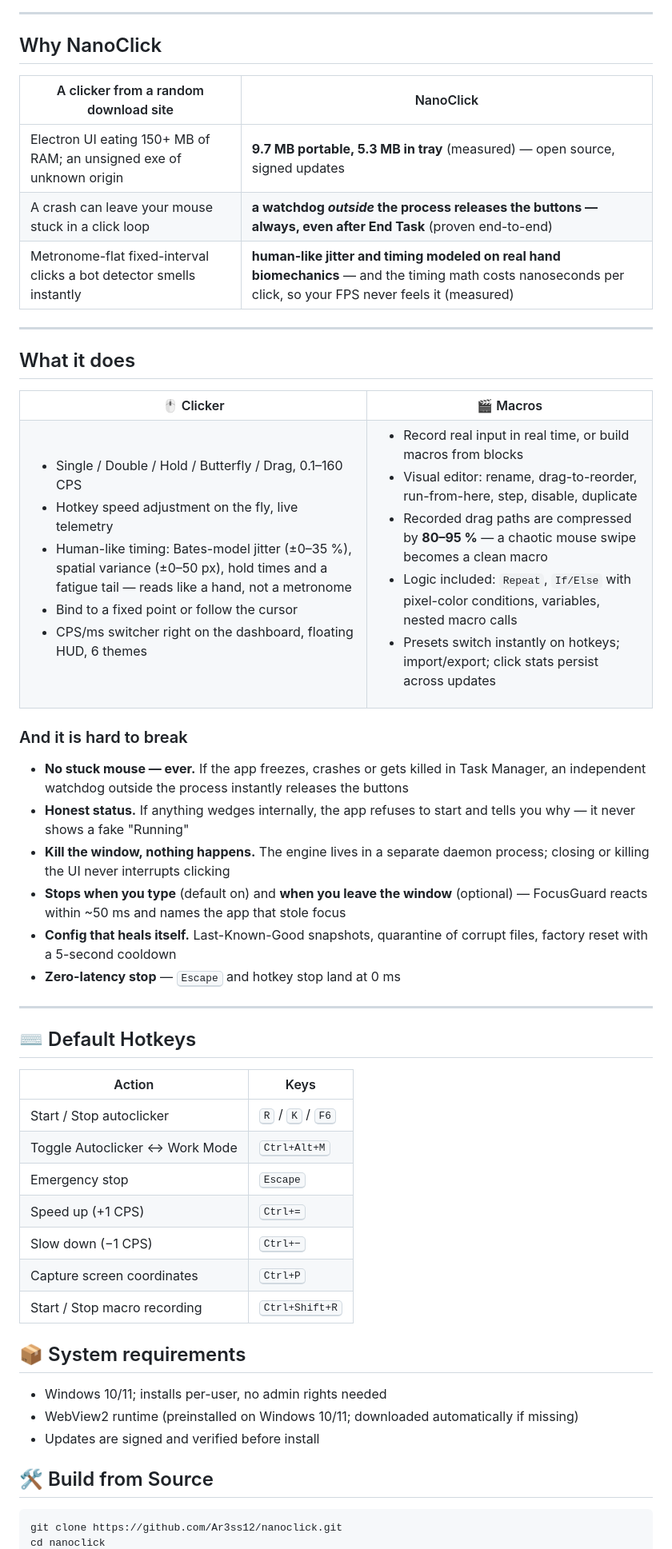
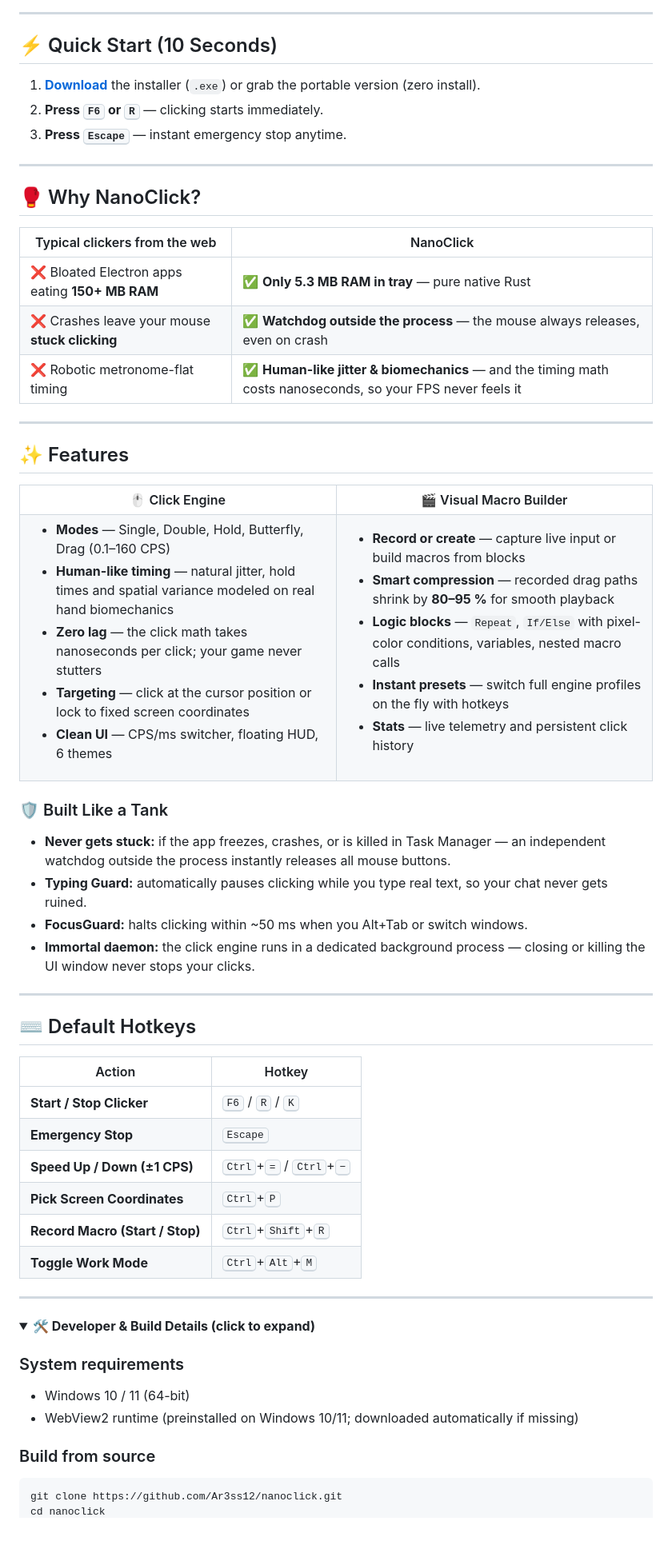
Before and after one commit to Ar3ss12/nanoclick, a Markdown page: README.md, the part around one of its changes. Shown at 80% size. Rendered like a GitHub page; folded sections open; blank space fills up the shorter version.

Commit message:
docs(readme): storefront layout — big download buttons, quick start, folded dev details
Landing-page shape for the end-user audience:
- Header is the storefront: slogan, four flat-square badges (Platform,
  RAM in tray, installer size, dynamic CI), two for-the-badge download
  buttons linking releases/latest, hero screenshot.
- Download button uses img.shields.io/github/v/release (verified live:
  renders v1.3.0 dynamically) — a hand-typed version would rot on the
  next tag. Portable button stays static (no dynamic source).
- Quick Start (10 seconds): download -> F6/R starts -> Escape stops.
- Why table: 3 rows, no competitor links.
- Developer content (requirements, build) folded into <details> — out
  of the consumer scan, one click away.
- Claims corrected from the draft: "Undetectable timing" -> human-like
  timing (an evasion promise is unprovable cheat-marketing); drag-path
  compression "90%" -> measured 80-95%.
- Star history kept at the very bottom; license = two calm lines.

Skill updated alongside: download buttons via releases/latest +
dynamic endpoints, the anti-evasion loudness rule, and the <details>
fold for developer content in product READMEs.

````diff
--- a/README.md
+++ b/README.md
@@ -17,76 +28,78 @@ installer `NanoClick_1.3.0_x64-setup.exe` (~3.4 MB) or zero-install portable
 
 ---
 
-## Why NanoClick
+## ⚡ Quick Start (10 Seconds)
 
-| A clicker from a random download site | NanoClick |
-|---|---|
-| Electron UI eating 150+ MB of RAM; an unsigned exe of unknown origin | **9.7 MB portable, 5.3 MB in tray** (measured) — open source, signed updates |
-| A crash can leave your mouse stuck in a click loop | **a watchdog *outside* the process releases the buttons — always, even after End Task** (proven end-to-end) |
-| Metronome-flat fixed-interval clicks a bot detector smells instantly | **human-like jitter and timing modeled on real hand biomechanics** — and the timing math costs nanoseconds per click, so your FPS never feels it (measured) |
+1. **[Download](https://github.com/Ar3ss12/nanoclick/releases/latest)** the installer (`.exe`) or grab the portable version (zero install).
+2. **Press <kbd>F6</kbd> or <kbd>R</kbd>** — clicking starts immediately.
+3. **Press <kbd>Escape</kbd>** — instant emergency stop anytime.
 
 ---
 
-## What it does
+## 🥊 Why NanoClick?
+
+| Typical clickers from the web | NanoClick |
+|---|---|
+| ❌ Bloated Electron apps eating **150+ MB RAM** | ✅ **Only 5.3 MB RAM in tray** — pure native Rust |
+| ❌ Crashes leave your mouse **stuck clicking** | ✅ **Watchdog outside the process** — the mouse always releases, even on crash |
+| ❌ Robotic metronome-flat timing | ✅ **Human-like jitter & biomechanics** — and the timing math costs nanoseconds, so your FPS never feels it |
+
+---
+
+## ✨ Features
 
 <table>
-<tr><th valign="top">🖱️ Clicker</th><th valign="top">🎬 Macros</th></tr>
+<tr><th width="50%" valign="top">🖱️ Click Engine</th><th width="50%" valign="top">🎬 Visual Macro Builder</th></tr>
 <tr><td valign="top">
 
-- Single / Double / Hold / Butterfly / Drag, 0.1–160 CPS
-- Hotkey speed adjustment on the fly, live telemetry
-- Human-like timing: Bates-model jitter (±0–35 %), spatial variance (±0–50 px), hold times and a fatigue tail — reads like a hand, not a metronome
-- Bind to a fixed point or follow the cursor
-- CPS/ms switcher right on the dashboard, floating HUD, 6 themes
+- **Modes** — Single, Double, Hold, Butterfly, Drag (0.1–160 CPS)
+- **Human-like timing** — natural jitter, hold times and spatial variance modeled on real hand biomechanics
+- **Zero lag** — the click math takes nanoseconds per click; your game never stutters
+- **Targeting** — click at the cursor position or lock to fixed screen coordinates
+- **Clean UI** — CPS/ms switcher, floating HUD, 6 themes
 
 </td><td valign="top">
 
-- Record real input in real time, or build macros from blocks
-- Visual editor: rename, drag-to-reorder, run-from-here, step, disable, duplicate
-- Recorded drag paths are compressed by **80–95 %** — a chaotic mouse swipe becomes a clean macro
-- Logic included: `Repeat`, `If/Else` with pixel-color conditions, variables, nested macro calls
-- Presets switch instantly on hotkeys; import/export; click stats persist across updates
+- **Record or create** — capture live input or build macros from blocks
+- **Smart compression** — recorded drag paths shrink by **80–95 %** for smooth playback
+- **Logic blocks** — `Repeat`, `If/Else` with pixel-color conditions, variables, nested macro calls
+- **Instant presets** — switch full engine profiles on the fly with hotkeys
+- **Stats** — live telemetry and persistent click history
 
 </td></tr>
 </table>
 
-### And it is hard to break
+### 🛡️ Built Like a Tank
 
-- **No stuck mouse — ever.** If the app freezes, crashes or gets killed in
-  Task Manager, an independent watchdog outside the process instantly
-  releases the buttons
-- **Honest status.** If anything wedges internally, the app refuses to start
-  and tells you why — it never shows a fake "Running"
-- **Kill the window, nothing happens.** The engine lives in a separate daemon
-  process; closing or killing the UI never interrupts clicking
-- **Stops when you type** (default on) and **when you leave the window**
-  (optional) — FocusGuard reacts within ~50 ms and names the app that stole
-  focus
-- **Config that heals itself.** Last-Known-Good snapshots, quarantine of
-  corrupt files, factory reset with a 5-second cooldown
-- **Zero-latency stop** — <kbd>Escape</kbd> and hotkey stop land at 0 ms
+* **Never gets stuck:** if the app freezes, crashes, or is killed in Task Manager — an independent watchdog outside the process instantly releases all mouse buttons.
+* **Typing Guard:** automatically pauses clicking while you type real text, so your chat never gets ruined.
+* **FocusGuard:** halts clicking within ~50 ms when you Alt+Tab or switch windows.
+* **Immortal daemon:** the click engine runs in a dedicated background process — closing or killing the UI window never stops your clicks.
 
 ---
 
 ## ⌨️ Default Hotkeys
 
-| Action | Keys |
+| Action | Hotkey |
 |---|---|
-| Start / Stop autoclicker | <kbd>R</kbd> / <kbd>K</kbd> / <kbd>F6</kbd> |
-| Toggle Autoclicker ↔ Work Mode | <kbd>Ctrl+Alt+M</kbd> |
-| Emergency stop | <kbd>Escape</kbd> |
-| Speed up (+1 CPS) | <kbd>Ctrl+=</kbd> |
-| Slow down (−1 CPS) | <kbd>Ctrl+−</kbd> |
-| Capture screen coordinates | <kbd>Ctrl+P</kbd> |
-| Start / Stop macro recording | <kbd>Ctrl+Shift+R</kbd> |
+| **Start / Stop Clicker** | <kbd>F6</kbd> / <kbd>R</kbd> / <kbd>K</kbd> |
+| **Emergency Stop** | <kbd>Escape</kbd> |
+| **Speed Up / Down (±1 CPS)** | <kbd>Ctrl</kbd>+<kbd>=</kbd> / <kbd>Ctrl</kbd>+<kbd>−</kbd> |
+| **Pick Screen Coordinates** | <kbd>Ctrl</kbd>+<kbd>P</kbd> |
+| **Record Macro (Start / Stop)** | <kbd>Ctrl</kbd>+<kbd>Shift</kbd>+<kbd>R</kbd> |
+| **Toggle Work Mode** | <kbd>Ctrl</kbd>+<kbd>Alt</kbd>+<kbd>M</kbd> |
 
-## 📦 System requirements
+---
 
-- Windows 10/11; installs per-user, no admin rights needed
-- WebView2 runtime (preinstalled on Windows 10/11; downloaded automatically if missing)
-- Updates are signed and verified before install
+<details>
+<summary><b>🛠️ Developer & Build Details (click to expand)</b></summary>
 
-## 🛠️ Build from Source
+### System requirements
+
+* Windows 10 / 11 (64-bit)
+* WebView2 runtime (preinstalled on Windows 10/11; downloaded automatically if missing)
+
+### Build from source
 
 ```bash
 git clone https://github.com/Ar3ss12/nanoclick.git
````
Also changed, not shown: other parts of README.md (+34 -24 lines).
